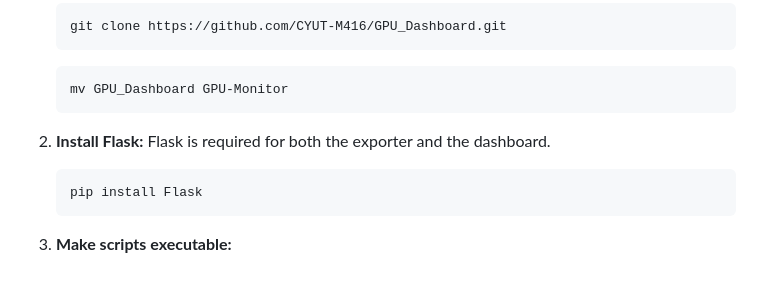
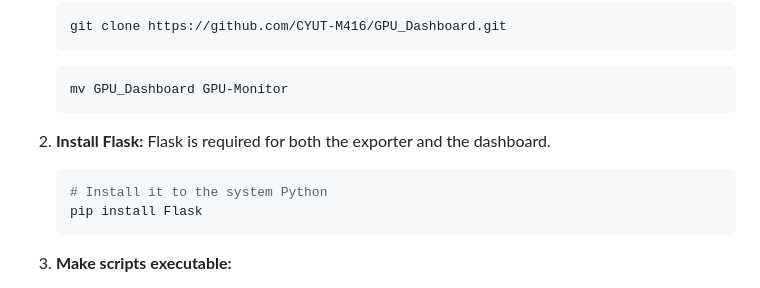
Before and after one commit to anson70242/GPU_Dashboard, a Markdown page: README.md, the part around the change. GitHub-like rendering.

````diff
--- a/README.md
+++ b/README.md
@@ -32,6 +32,7 @@ These steps need to be performed on **all servers** you want to monitor, includi
 2.  **Install Flask:**
     Flask is required for both the exporter and the dashboard.
     ```shell
+    # Install it to the system Python
     pip install Flask
     ```
 
````
